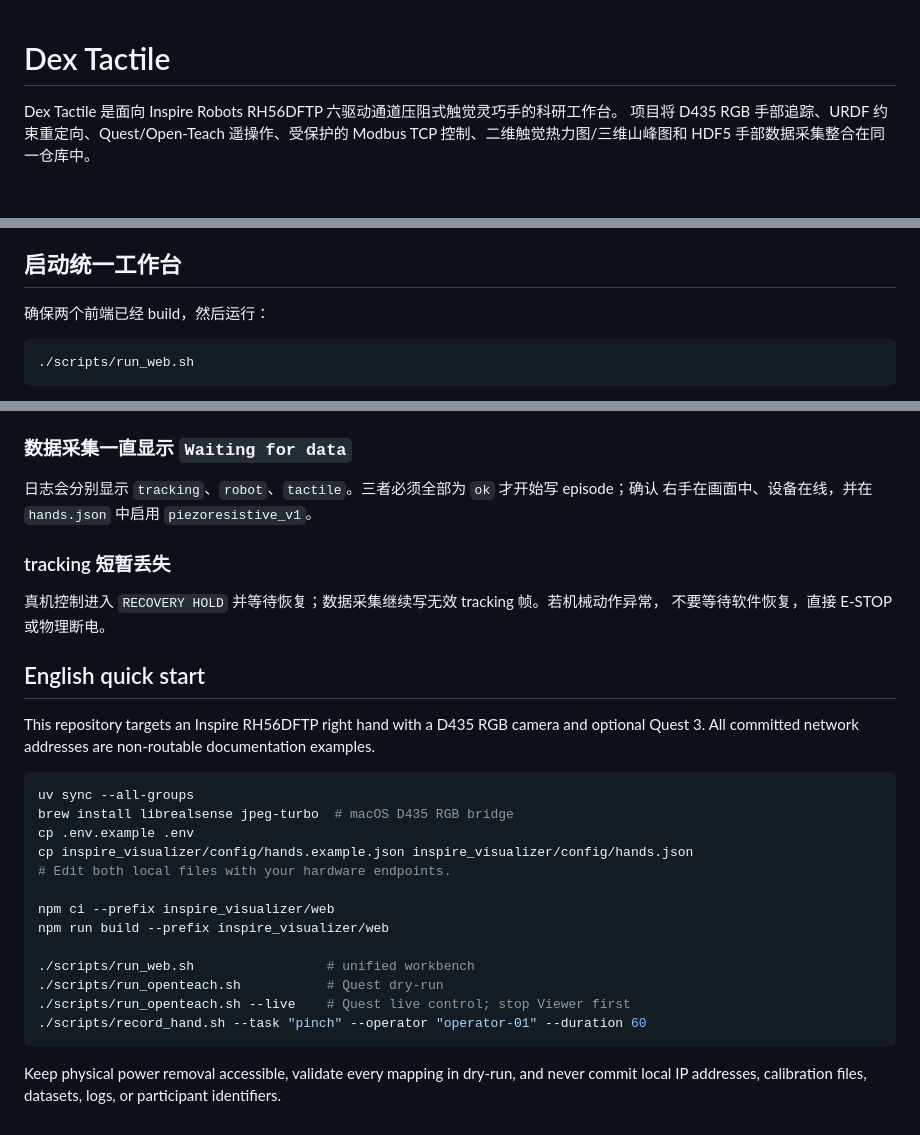
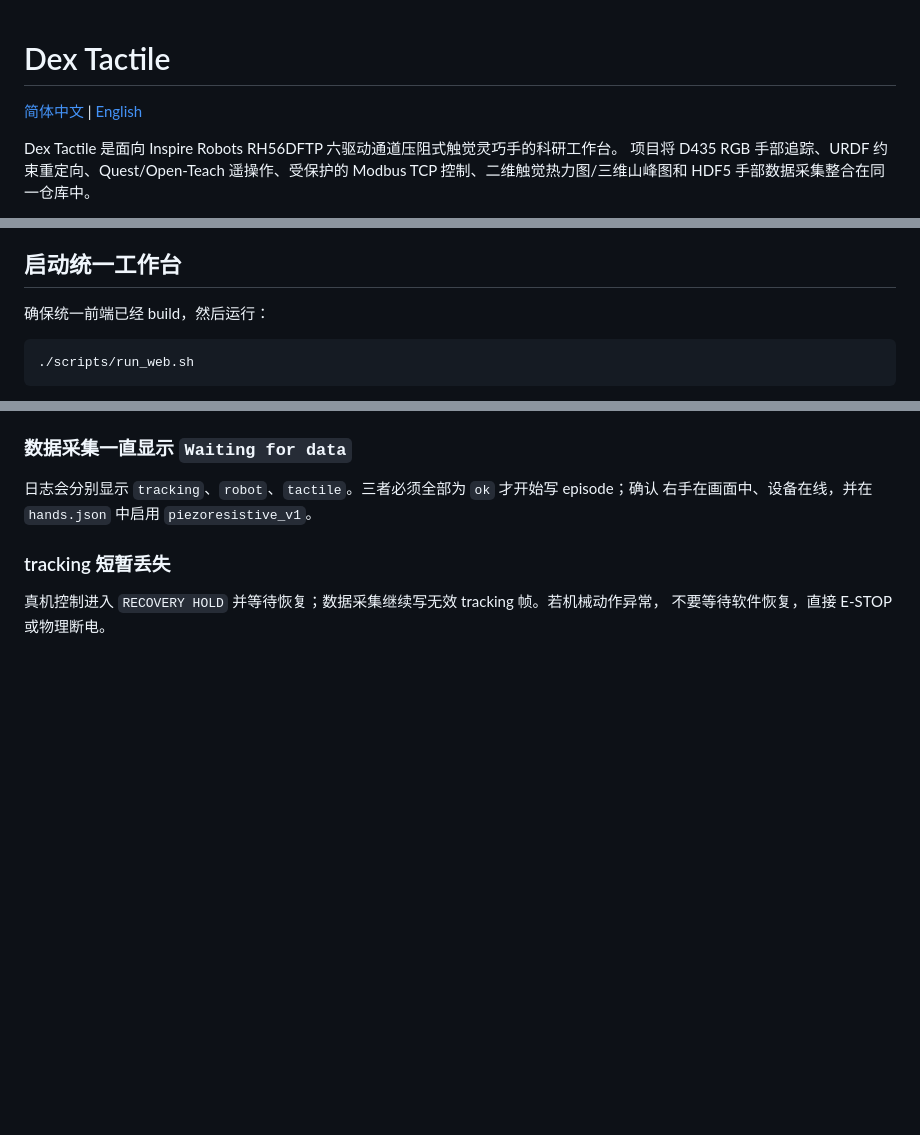
Before and after one commit to ChenyuanLiu92/dex-tactile, a Markdown page: README.md, 3 parts joined by grey strips. Rendered like a GitHub page; blank space fills up the shorter version.

Commit message:
docs: add bilingual project readme

````diff
--- a/README.md
+++ b/README.md
@@ -1,4 +1,6 @@
 # Dex Tactile
+
+[简体中文](README.md) | [English](README.en.md)
 
 Dex Tactile 是面向 Inspire Robots RH56DFTP 六驱动通道压阻式触觉灵巧手的科研工作台。
 项目将 D435 RGB 手部追踪、URDF 约束重定向、Quest/Open-Teach 遥操作、受保护的
@@ -175,7 +177,7 @@ Quest 方案至少需要工作站监听 `8087` 接收关键点；Open-Teach 还
 
 ## 启动统一工作台
 
-确保两个前端已经 build，然后运行：
+确保统一前端已经 build，然后运行：
 
 ```bash
 ./scripts/run_web.sh
@@ -477,27 +479,3 @@ Rollback:
 
 真机控制进入 `RECOVERY HOLD` 并等待恢复；数据采集继续写无效 tracking 帧。若机械动作异常，
 不要等待软件恢复，直接 E-STOP 或物理断电。
-
-## English quick start
-
-This repository targets an Inspire RH56DFTP right hand with a D435 RGB camera and optional
-Quest 3. All committed network addresses are non-routable documentation examples.
-
-```bash
-uv sync --all-groups
-brew install librealsense jpeg-turbo  # macOS D435 RGB bridge
-cp .env.example .env
-cp inspire_visualizer/config/hands.example.json inspire_visualizer/config/hands.json
-# Edit both local files with your hardware endpoints.
-
-npm ci --prefix inspire_visualizer/web
-npm run build --prefix inspire_visualizer/web
-
-./scripts/run_web.sh                 # unified workbench
-./scripts/run_openteach.sh           # Quest dry-run
-./scripts/run_openteach.sh --live    # Quest live control; stop Viewer first
-./scripts/record_hand.sh --task "pinch" --operator "operator-01" --duration 60
-```
-
-Keep physical power removal accessible, validate every mapping in dry-run, and never commit local
-IP addresses, calibration files, datasets, logs, or participant identifiers.
````
Also changed, not shown: README.en.md (added, +516 -0 lines).
